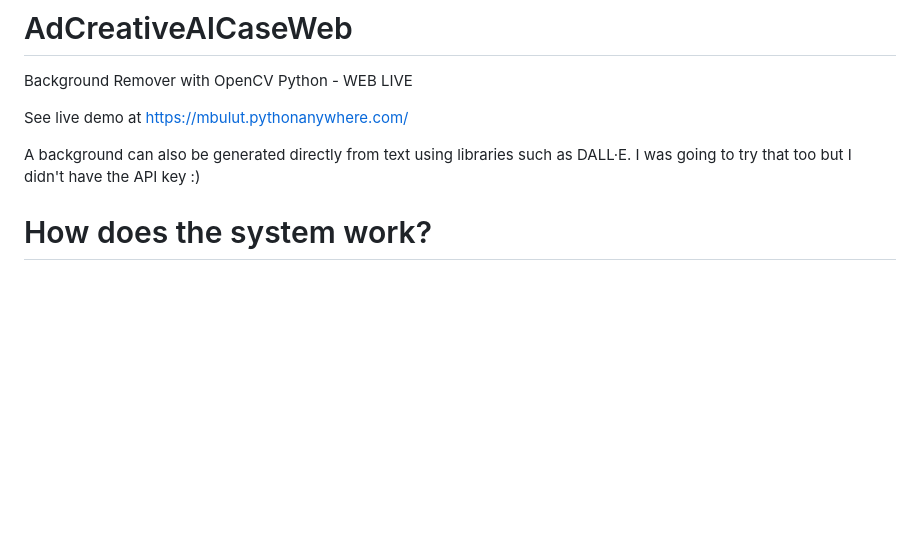
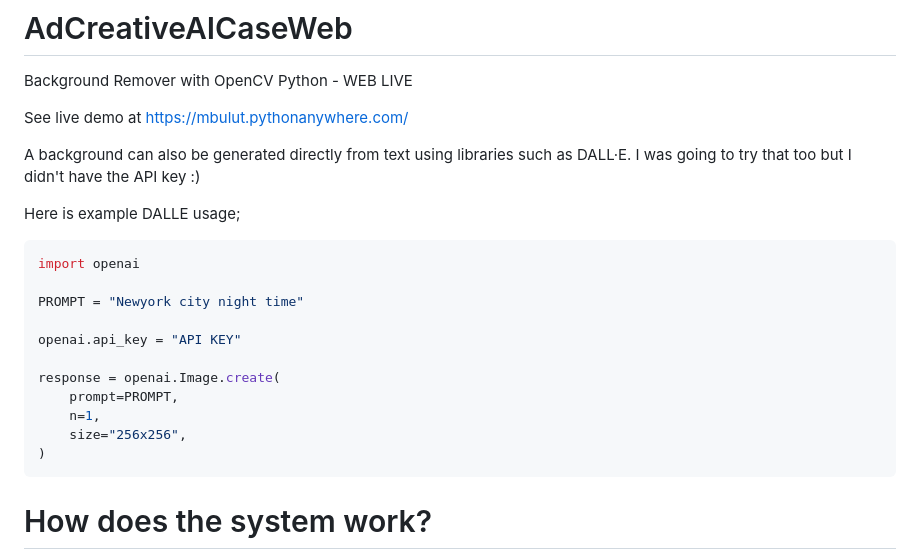
Before and after one commit to bulutMuhammet/AdCreativeAICaseWeb, a Markdown page: README.md, the part around the change. GitHub-like rendering; blank space fills up the shorter version.

````diff
--- a/README.md
+++ b/README.md
@@ -4,6 +4,22 @@ Background Remover with OpenCV Python - WEB LIVE
 See live demo at https://mbulut.pythonanywhere.com/
 
 A background can also be generated directly from text using libraries such as DALL·E. I was going to try that too but I didn't have the API key :)
+
+Here is example DALLE usage;
+
+```python
+import openai
+
+PROMPT = "Newyork city night time"
+
+openai.api_key = "API KEY"
+
+response = openai.Image.create(
+    prompt=PROMPT,
+    n=1,
+    size="256x256",
+)
+```
 
 # How does the system work?</h5>
 The system works in two ways. First, we check whether the background is transparent by looking at the alpha values of the photo you uploaded.
````
